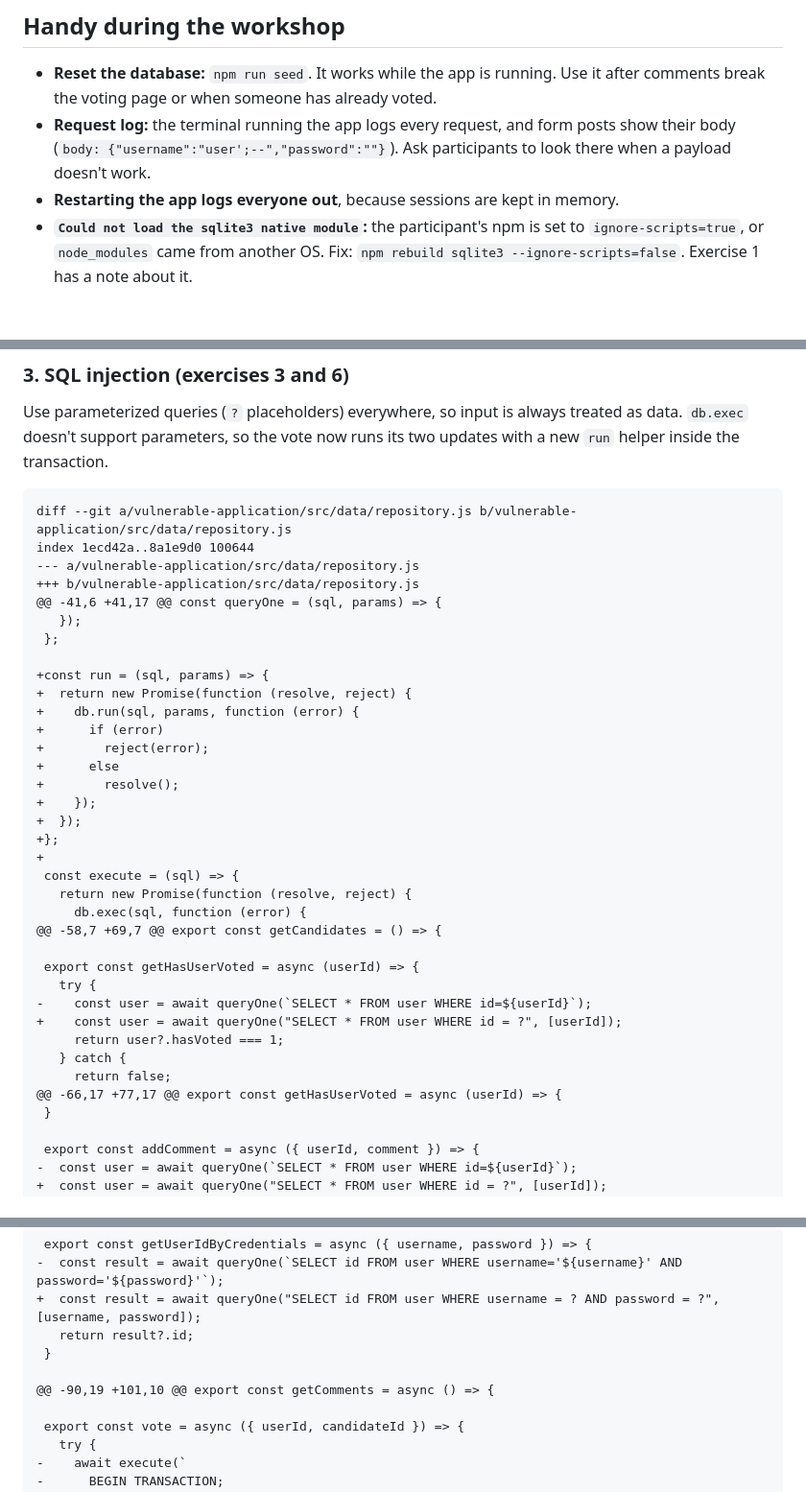
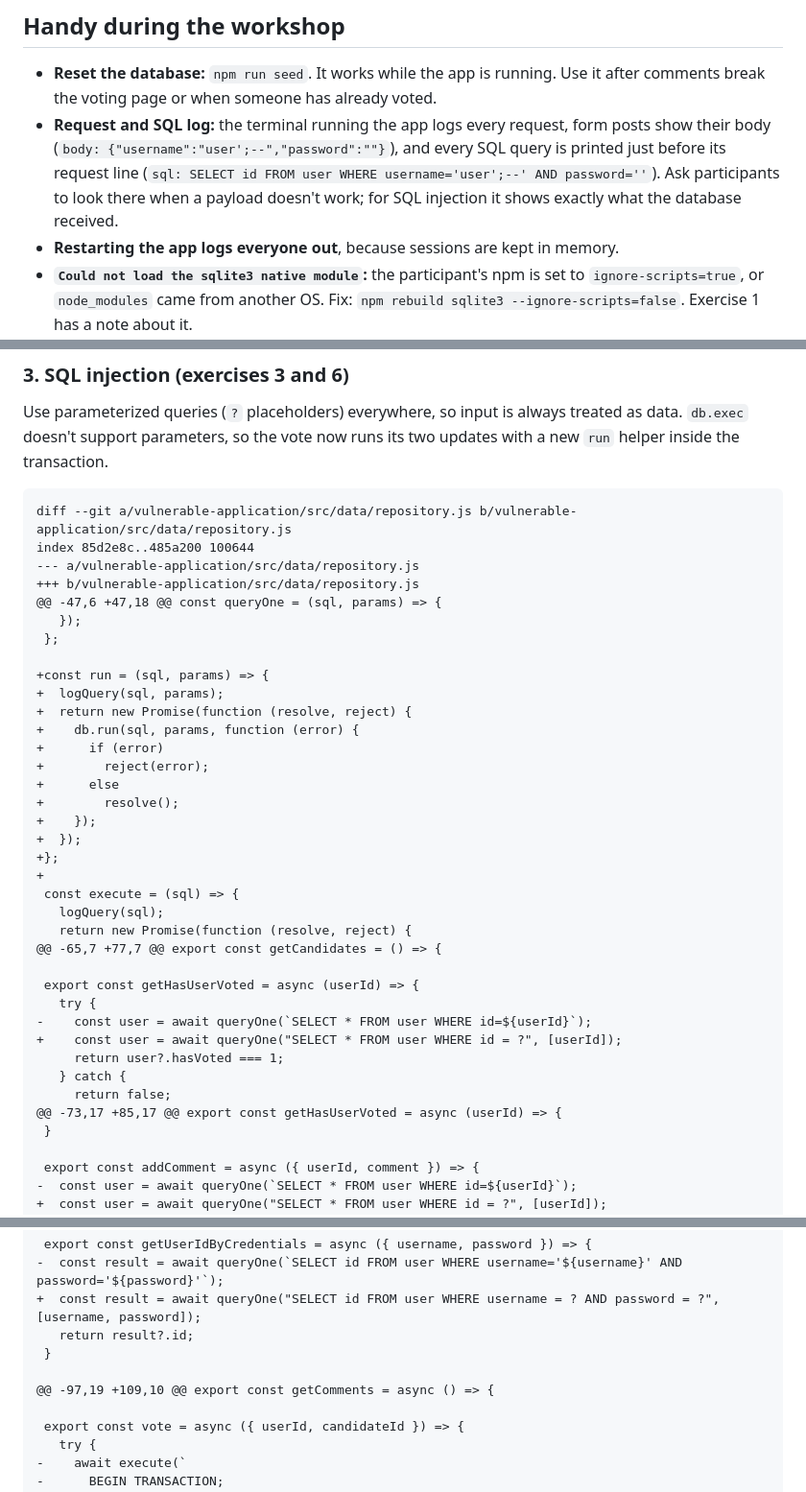
Before and after one commit to nerdschoolbergen/introduction-to-web-security, a Markdown page: ORGANIZERS.md, 3 parts joined by grey strips. Shown at 96% size. GitHub-like rendering; blank space fills up the shorter version.

Commit message:
Update organizer cheatsheet for the SQL log
Mention the SQL log under handy tips and in the SQL injection fix, and
update that fix's diff so it applies on top of the logging change and
logs queries from the new run helper.

````diff
--- a/ORGANIZERS.md
+++ b/ORGANIZERS.md
@@ -21,7 +21,7 @@ A quick reference for workshop organizers: what each exercise is about, the answ
 ## Handy during the workshop
 
 - **Reset the database:** `npm run seed`. It works while the app is running. Use it after comments break the voting page or when someone has already voted.
-- **Request log:** the terminal running the app logs every request, and form posts show their body (`body: {"username":"user';--","password":""}`). Ask participants to look there when a payload doesn't work.
+- **Request and SQL log:** the terminal running the app logs every request, form posts show their body (`body: {"username":"user';--","password":""}`), and every SQL query is printed just before its request line (`sql: SELECT id FROM user WHERE username='user';--' AND password=''`). Ask participants to look there when a payload doesn't work; for SQL injection it shows exactly what the database received.
 - **Restarting the app logs everyone out**, because sessions are kept in memory.
 - **`Could not load the sqlite3 native module`:** the participant's npm is set to `ignore-scripts=true`, or `node_modules` came from another OS. Fix: `npm rebuild sqlite3 --ignore-scripts=false`. Exercise 1 has a note about it.
 - **Single quotes in comments show an SQL error.** The comment is inserted with string-built SQL, so `'` breaks the query. Tell participants to use double quotes (`alert("x")`). It's also a nice hint that the comment field is SQL-injectable.
@@ -138,14 +138,15 @@ Use parameterized queries (`?` placeholders) everywhere, so input is always trea
 
 ```diff
 diff --git a/vulnerable-application/src/data/repository.js b/vulnerable-application/src/data/repository.js
-index 1ecd42a..8a1e9d0 100644
+index 85d2e8c..485a200 100644
 --- a/vulnerable-application/src/data/repository.js
 +++ b/vulnerable-application/src/data/repository.js
-@@ -41,6 +41,17 @@ const queryOne = (sql, params) => {
+@@ -47,6 +47,18 @@ const queryOne = (sql, params) => {
    });
  };
 
 +const run = (sql, params) => {
++  logQuery(sql, params);
 +  return new Promise(function (resolve, reject) {
 +    db.run(sql, params, function (error) {
 +      if (error)
@@ -157,9 +158,9 @@ index 1ecd42a..8a1e9d0 100644
 +};
 +
  const execute = (sql) => {
+   logQuery(sql);
    return new Promise(function (resolve, reject) {
-     db.exec(sql, function (error) {
-@@ -58,7 +69,7 @@ export const getCandidates = () => {
+@@ -65,7 +77,7 @@ export const getCandidates = () => {
 
  export const getHasUserVoted = async (userId) => {
    try {
@@ -168,7 +169,7 @@ index 1ecd42a..8a1e9d0 100644
      return user?.hasVoted === 1;
    } catch {
      return false;
-@@ -66,17 +77,17 @@ export const getHasUserVoted = async (userId) => {
+@@ -73,17 +85,17 @@ export const getHasUserVoted = async (userId) => {
  }
 
  export const addComment = async ({ userId, comment }) => {
@@ -189,7 +190,7 @@ index 1ecd42a..8a1e9d0 100644
    return result?.id;
  }
 
-@@ -90,19 +101,10 @@ export const getComments = async () => {
+@@ -97,19 +109,10 @@ export const getComments = async () => {
 
  export const vote = async ({ userId, candidateId }) => {
    try {
````
Also changed, not shown: other parts of ORGANIZERS.md (+1 -1 lines).
